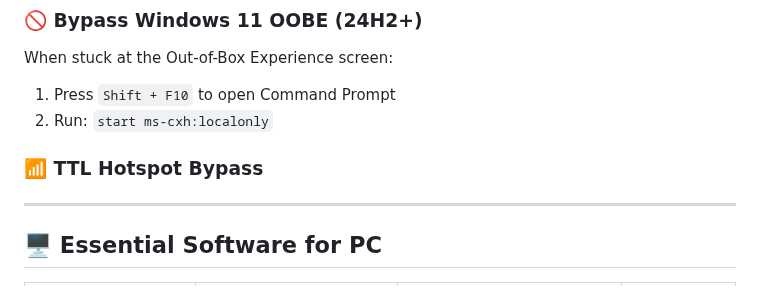
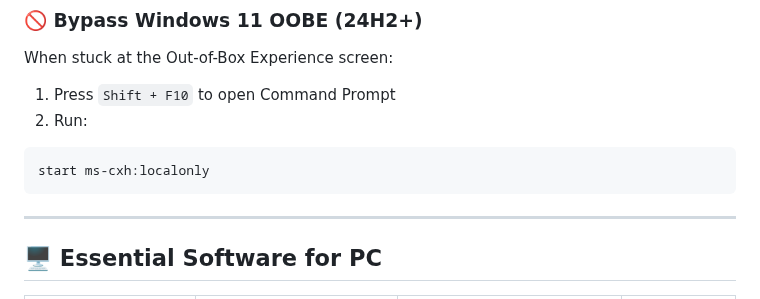
Before and after one commit to risunCode/WinPortal, a Markdown page: README.md, the part around the change. Drawn GitHub-style.

````diff
--- a/README.md
+++ b/README.md
@@ -63,10 +63,10 @@ irm "https://github.com/memstechtips/Winhance/raw/main/Winhance.ps1" | iex
 ### 🚫 Bypass Windows 11 OOBE (24H2+)
 When stuck at the Out-of-Box Experience screen:
 1. Press `Shift + F10` to open Command Prompt
-2. Run: `start ms-cxh:localonly`
-
-### 📶 TTL Hotspot Bypass
-
+2. Run:
+ ```
+start ms-cxh:localonly
+ ```
 
 ---
 
````
